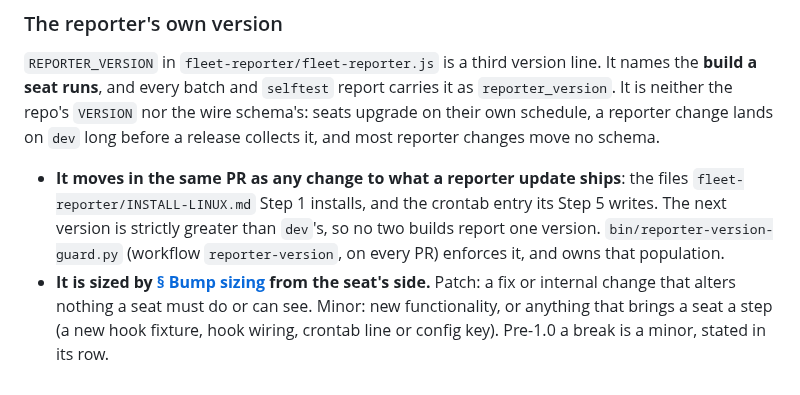
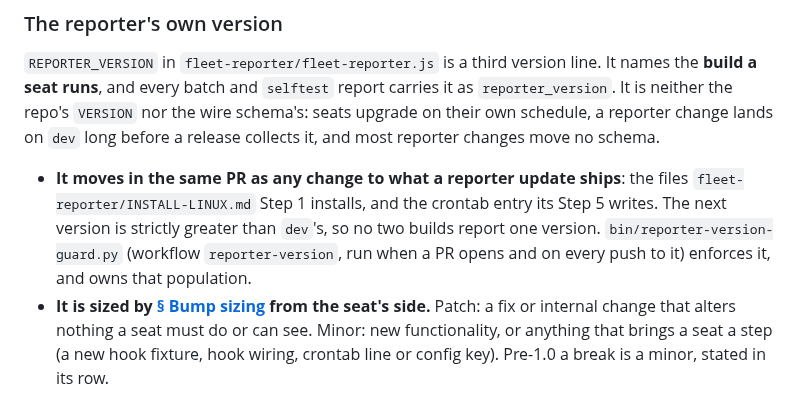
Before and after one commit to PupFuzz/mezzanine, a Markdown page: docs/VERSIONING.md, the part around the change. Drawn GitHub-style.

Commit message:
card#11818: narrow the guard's trigger claim and the U1 no-op claim

```diff
--- a/docs/VERSIONING.md
+++ b/docs/VERSIONING.md
@@ -281,8 +281,8 @@ change lands on `dev` long before a release collects it, and most reporter chang
 - **It moves in the same PR as any change to what a reporter update ships**: the files
   `fleet-reporter/INSTALL-LINUX.md` Step 1 installs, and the crontab entry its Step 5 writes. The
   next version is strictly greater than `dev`'s, so no two builds report one version.
-  `bin/reporter-version-guard.py` (workflow `reporter-version`, on every PR) enforces it, and owns
-  that population.
+  `bin/reporter-version-guard.py` (workflow `reporter-version`, run when a PR opens and on every
+  push to it) enforces it, and owns that population.
 - **It is sized by [§ Bump sizing](#bump-sizing) from the seat's side.** Patch: a fix or internal
   change that alters nothing a seat must do or can see. Minor: new functionality, or anything that
   brings a seat a step (a new hook fixture, hook wiring, crontab line or config key). Pre-1.0 a
```
Also changed, not shown: fleet-reporter/INSTALL-LINUX.md (+2 -1 lines).
